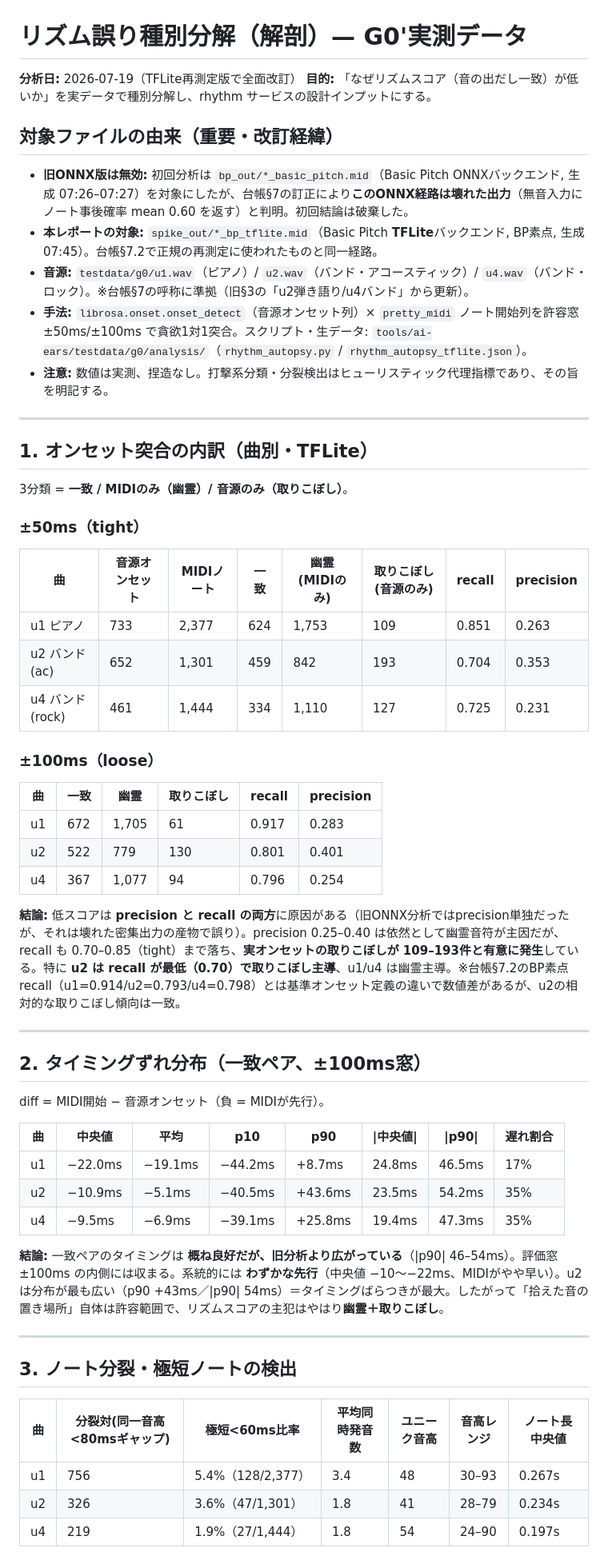
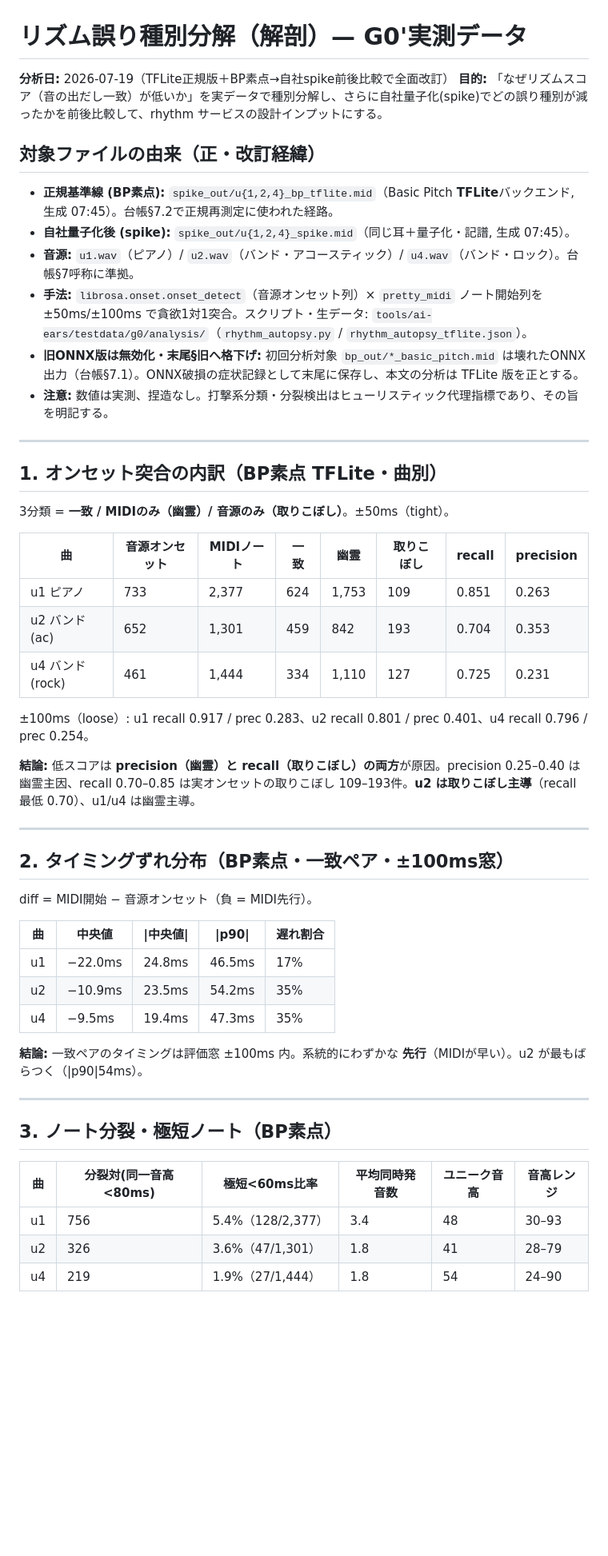
Before and after one commit to iloli-source/EarOnPaper, a Markdown page: docs/research/rhythm-autopsy.md, the part around one of its changes. Shown at 80% size. Rendered like a GitHub page; blank space fills up the shorter version.

```diff
--- a/docs/research/rhythm-autopsy.md
+++ b/docs/research/rhythm-autopsy.md
@@ -1,61 +1,54 @@
 # リズム誤り種別分解（解剖）— G0'実測データ
 
-**分析日:** 2026-07-19（TFLite再測定版で全面改訂）
-**目的:** 「なぜリズムスコア（音の出だし一致）が低いか」を実データで種別分解し、rhythm サービスの設計インプットにする。
+**分析日:** 2026-07-19（TFLite正規版＋BP素点→自社spike前後比較で全面改訂）
+**目的:** 「なぜリズムスコア（音の出だし一致）が低いか」を実データで種別分解し、さらに自社量子化(spike)でどの誤り種別が減ったかを前後比較して、rhythm サービスの設計インプットにする。
 
-## 対象ファイルの由来（重要・改訂経緯）
+## 対象ファイルの由来（正・改訂経緯）
 
-- **旧ONNX版は無効:** 初回分析は `bp_out/*_basic_pitch.mid`（Basic Pitch ONNXバックエンド, 生成 07:26–07:27）を対象にしたが、台帳§7の訂正により**このONNX経路は壊れた出力**（無音入力にノート事後確率 mean 0.60 を返す）と判明。初回結論は破棄した。
-- **本レポートの対象:** `spike_out/*_bp_tflite.mid`（Basic Pitch **TFLite**バックエンド, BP素点, 生成 07:45）。台帳§7.2で正規の再測定に使われたものと同一経路。
-- **音源:** `testdata/g0/u1.wav`（ピアノ）/ `u2.wav`（バンド・アコースティック）/ `u4.wav`（バンド・ロック）。※台帳§7の呼称に準拠（旧§3の「u2弾き語り/u4バンド」から更新）。
-- **手法:** `librosa.onset.onset_detect`（音源オンセット列）× `pretty_midi` ノート開始列を許容窓 ±50ms/±100ms で貪欲1対1突合。スクリプト・生データ: `tools/ai-ears/testdata/g0/analysis/`（`rhythm_autopsy.py` / `rhythm_autopsy_tflite.json`）。
+- **正規基準線 (BP素点):** `spike_out/u{1,2,4}_bp_tflite.mid`（Basic Pitch **TFLite**バックエンド, 生成 07:45）。台帳§7.2で正規再測定に使われた経路。
+- **自社量子化後 (spike):** `spike_out/u{1,2,4}_spike.mid`（同じ耳＋量子化・記譜, 生成 07:45）。
+- **音源:** `u1.wav`（ピアノ）/ `u2.wav`（バンド・アコースティック）/ `u4.wav`（バンド・ロック）。台帳§7呼称に準拠。
+- **手法:** `librosa.onset.onset_detect`（音源オンセット列）× `pretty_midi` ノート開始列を ±50ms/±100ms で貪欲1対1突合。スクリプト・生データ: `tools/ai-ears/testdata/g0/analysis/`（`rhythm_autopsy.py` / `rhythm_autopsy_tflite.json`）。
+- **旧ONNX版は無効化・末尾§旧へ格下げ:** 初回分析対象 `bp_out/*_basic_pitch.mid` は壊れたONNX出力（台帳§7.1）。ONNX破損の症状記録として末尾に保存し、本文の分析は TFLite 版を正とする。
 - **注意:** 数値は実測、捏造なし。打撃系分類・分裂検出はヒューリスティック代理指標であり、その旨を明記する。
 
 ---
 
-## 1. オンセット突合の内訳（曲別・TFLite）
+## 1. オンセット突合の内訳（BP素点 TFLite・曲別）
 
-3分類 = **一致 / MIDIのみ（幽霊）/ 音源のみ（取りこぼし）**。
+3分類 = **一致 / MIDIのみ（幽霊）/ 音源のみ（取りこぼし）**。±50ms（tight）。
 
-### ±50ms（tight）
-
-| 曲 | 音源オンセット | MIDIノート | 一致 | 幽霊(MIDIのみ) | 取りこぼし(音源のみ) | recall | precision |
+| 曲 | 音源オンセット | MIDIノート | 一致 | 幽霊 | 取りこぼし | recall | precision |
 |---|---|---|---|---|---|---|---|
 | u1 ピアノ | 733 | 2,377 | 624 | 1,753 | 109 | 0.851 | 0.263 |
 | u2 バンド(ac) | 652 | 1,301 | 459 | 842 | 193 | 0.704 | 0.353 |
 | u4 バンド(rock) | 461 | 1,444 | 334 | 1,110 | 127 | 0.725 | 0.231 |
 
-### ±100ms（loose）
+±100ms（loose）: u1 recall 0.917 / prec 0.283、u2 recall 0.801 / prec 0.401、u4 recall 0.796 / prec 0.254。
 
-| 曲 | 一致 | 幽霊 | 取りこぼし | recall | precision |
-|---|---|---|---|---|---|
-| u1 | 672 | 1,705 | 61 | 0.917 | 0.283 |
-| u2 | 522 | 779 | 130 | 0.801 | 0.401 |
-| u4 | 367 | 1,077 | 94 | 0.796 | 0.254 |
-
-**結論:** 低スコアは **precision と recall の両方**に原因がある（旧ONNX分析ではprecision単独だったが、それは壊れた密集出力の産物で誤り）。precision 0.25–0.40 は依然として幽霊音符が主因だが、recall も 0.70–0.85（tight）まで落ち、**実オンセットの取りこぼしが 109–193件と有意に発生**している。特に **u2 は recall が最低（0.70）で取りこぼし主導**、u1/u4 は幽霊主導。※台帳§7.2のBP素点 recall（u1=0.914/u2=0.793/u4=0.798）とは基準オンセット定義の違いで数値差があるが、u2の相対的な取りこぼし傾向は一致。
+**結論:** 低スコアは **precision（幽霊）と recall（取りこぼし）の両方**が原因。precision 0.25–0.40 は幽霊主因、recall 0.70–0.85 は実オンセットの取りこぼし 109–193件。**u2 は取りこぼし主導**（recall 最低 0.70）、u1/u4 は幽霊主導。
 
 ---
 
-## 2. タイミングずれ分布（一致ペア、±100ms窓）
+## 2. タイミングずれ分布（BP素点・一致ペア・±100ms窓）
 
-diff = MIDI開始 − 音源オンセット（負 = MIDIが先行）。
+diff = MIDI開始 − 音源オンセット（負 = MIDI先行）。
 
-| 曲 | 中央値 | 平均 | p10 | p90 | \|中央値\| | \|p90\| | 遅れ割合 |
-|---|---|---|---|---|---|---|---|
-| u1 | −22.0ms | −19.1ms | −44.2ms | +8.7ms | 24.8ms | 46.5ms | 17% |
-| u2 | −10.9ms | −5.1ms | −40.5ms | +43.6ms | 23.5ms | 54.2ms | 35% |
-| u4 | −9.5ms | −6.9ms | −39.1ms | +25.8ms | 19.4ms | 47.3ms | 35% |
+| 曲 | 中央値 | \|中央値\| | \|p90\| | 遅れ割合 |
+|---|---|---|---|---|
+| u1 | −22.0ms | 24.8ms | 46.5ms | 17% |
+| u2 | −10.9ms | 23.5ms | 54.2ms | 35% |
+| u4 | −9.5ms | 19.4ms | 47.3ms | 35% |
 
-**結論:** 一致ペアのタイミングは **概ね良好だが、旧分析より広がっている**（|p90| 46–54ms）。評価窓 ±100ms の内側には収まる。系統的には **わずかな先行**（中央値 −10〜−22ms、MIDIがやや早い）。u2 は分布が最も広い（p90 +43ms／|p90| 54ms）＝タイミングばらつきが最大。したがって「拾えた音の置き場所」自体は許容範囲で、リズムスコアの主犯はやはり**幽霊＋取りこぼし**。
+**結論:** 一致ペアのタイミングは評価窓 ±100ms 内。系統的にわずかな **先行**（MIDIが早い）。u2 が最もばらつく（|p90|54ms）。
 
 ---
 
-## 3. ノート分裂・極短ノートの検出
+## 3. ノート分裂・極短ノート（BP素点）
 
-| 曲 | 分裂対(同一音高<80msギャップ) | 極短<60ms比率 | 平均同時発音数 | ユニーク音高 | 音高レンジ | ノート長中央値 |
-|---|---|---|---|---|---|---|
-| u1 | 756 | 5.4%（128/2,377） | 3.4 | 48 | 30–93 | 0.267s |
-| u2 | 326 | 3.6%（47/1,301） | 1.8 | 41 | 28–79 | 0.234s |
-| u4 | 219 | 1.9%（27/1,444） | 1.8 | 54 | 24–90 | 0.197s |
+| 曲 | 分裂対(同一音高<80ms) | 極短<60ms比率 | 平均同時発音数 | ユニーク音高 | 音高レンジ |
+|---|---|---|---|---|---|
+| u1 | 756 | 5.4%（128/2,377） | 3.4 | 48 | 30–93 |
+| u2 | 326 | 3.6%（47/1,301） | 1.8 | 41 | 28–79 |
+| u4 | 219 | 1.9%（27/1,444） | 1.8 | 54 | 24–90 |
 
```
Also changed, not shown: other parts of docs/research/rhythm-autopsy.md (+81 -41 lines).
